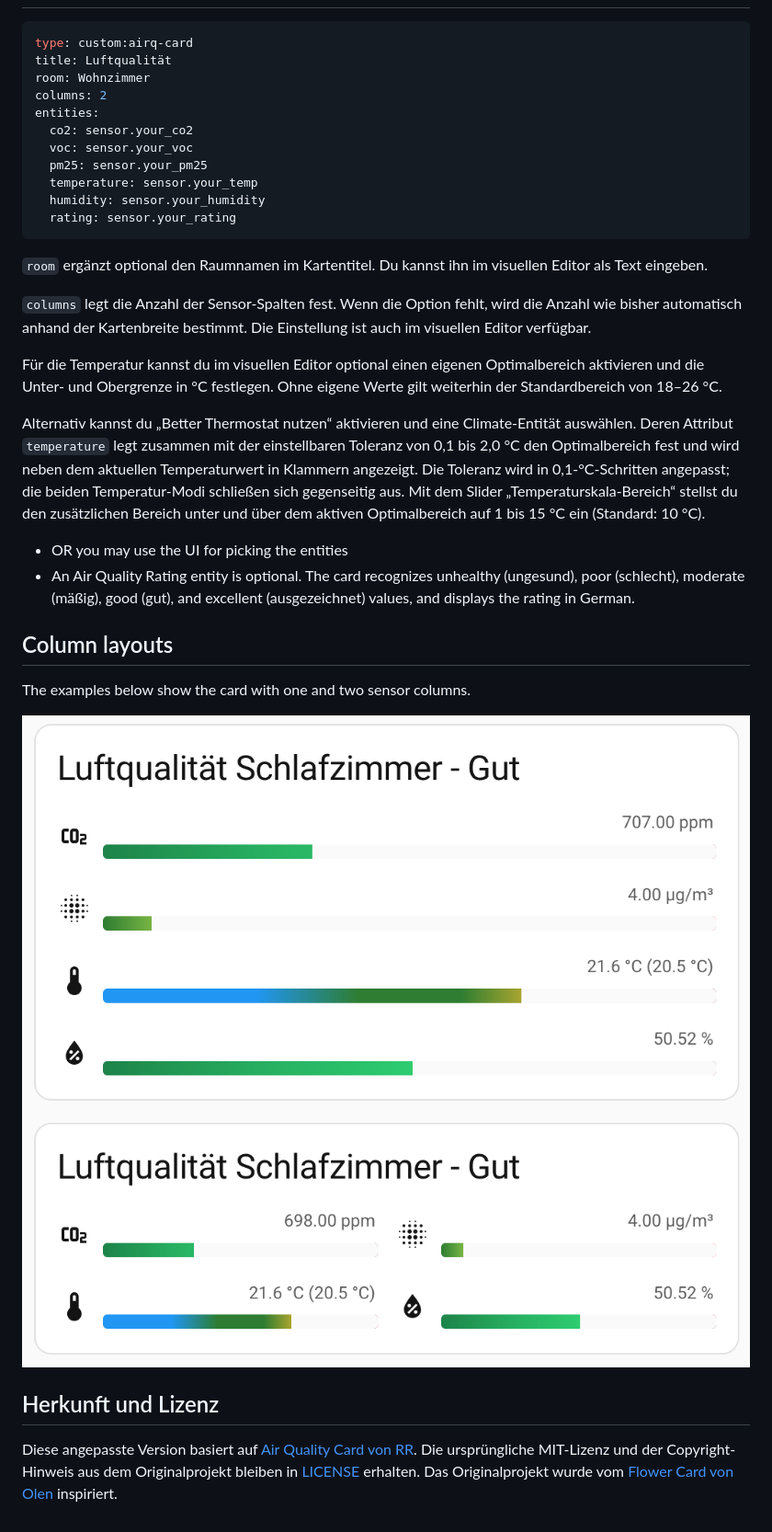
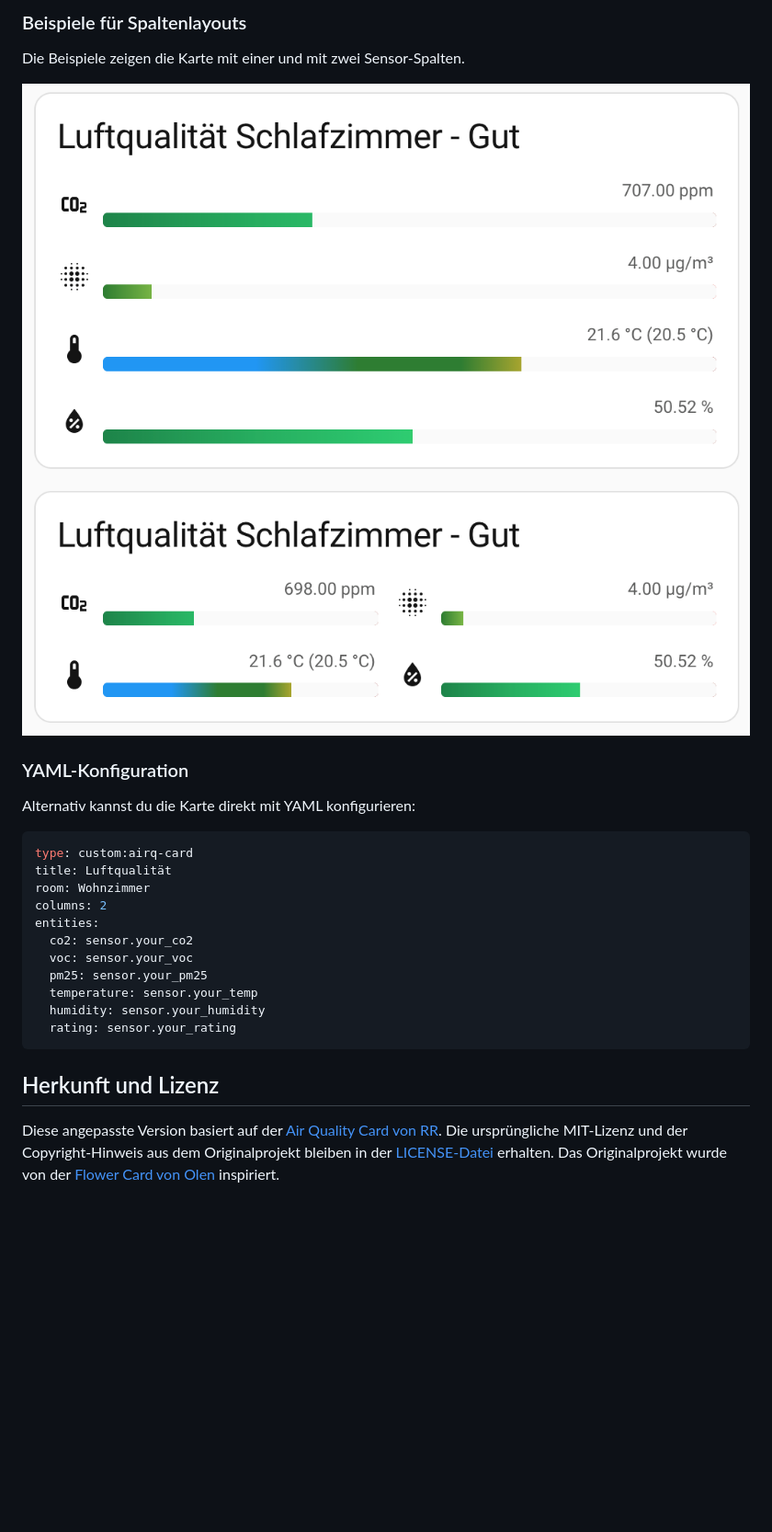
Before and after one commit to mschuetze/HA-AirQ-Card, a Markdown page: README.md, the part around one of its changes. Shown at 92% size. Rendered like a GitHub page; blank space fills up the shorter version.

````diff
--- a/README.md
+++ b/README.md
@@ -23,3 +49,13 @@ type: module
+### Beispiele für Spaltenlayouts
+
+Die Beispiele zeigen die Karte mit einer und mit zwei Sensor-Spalten.
+
+![AirQ Card mit einer Spalte](./img/card-col1.png)
+![AirQ Card mit zwei Spalten](./img/card-col2.png)
+
+### YAML-Konfiguration
+
+Alternativ kannst du die Karte direkt mit YAML konfigurieren:
 
 ```yaml
 type: custom:airq-card
@@ -35,26 +71,8 @@ entities:
   rating: sensor.your_rating
 ```
 
-`room` ergänzt optional den Raumnamen im Kartentitel. Du kannst ihn im visuellen Editor als Text eingeben.
-
-`columns` legt die Anzahl der Sensor-Spalten fest. Wenn die Option fehlt, wird die Anzahl wie bisher automatisch anhand der Kartenbreite bestimmt. Die Einstellung ist auch im visuellen Editor verfügbar.
-
-Für die Temperatur kannst du im visuellen Editor optional einen eigenen Optimalbereich aktivieren und die Unter- und Obergrenze in °C festlegen. Ohne eigene Werte gilt weiterhin der Standardbereich von 18–26 °C.
-
-Alternativ kannst du „Better Thermostat nutzen“ aktivieren und eine Climate-Entität auswählen. Deren Attribut `temperature` legt zusammen mit der einstellbaren Toleranz von 0,1 bis 2,0 °C den Optimalbereich fest und wird neben dem aktuellen Temperaturwert in Klammern angezeigt. Die Toleranz wird in 0,1-°C-Schritten angepasst; die beiden Temperatur-Modi schließen sich gegenseitig aus. Mit dem Slider „Temperaturskala-Bereich“ stellst du den zusätzlichen Bereich unter und über dem aktiven Optimalbereich auf 1 bis 15 °C ein (Standard: 10 °C).
-
-  - OR you may use the UI for picking the entities
-  - An Air Quality Rating entity is optional. The card recognizes unhealthy (ungesund), poor (schlecht), moderate (mäßig), good (gut), and excellent (ausgezeichnet) values, and displays the rating in German.
-
-## Column layouts
-
-The examples below show the card with one and two sensor columns.
-
-![AirQ Card with one column](./img/card-col1.png)
-![AirQ Card with two columns](./img/card-col2.png)
-
 ## Herkunft und Lizenz
 
-Diese angepasste Version basiert auf [Air Quality Card von RR](https://github.com/UrbanTechIO/air-quality-card).
-Die ursprüngliche MIT-Lizenz und der Copyright-Hinweis aus dem Originalprojekt bleiben in [LICENSE](./LICENSE) erhalten.
-Das Originalprojekt wurde vom [Flower Card von Olen](https://github.com/Olen/lovelace-flower-card) inspiriert.
+Diese angepasste Version basiert auf der [Air Quality Card von RR](https://github.com/UrbanTechIO/air-quality-card).
+Die ursprüngliche MIT-Lizenz und der Copyright-Hinweis aus dem Originalprojekt bleiben in der [LICENSE-Datei](./LICENSE) erhalten.
+Das Originalprojekt wurde von der [Flower Card von Olen](https://github.com/Olen/lovelace-flower-card) inspiriert.
````
Also changed, not shown: other parts of README.md (+38 -12 lines), img/field-title_room.png (added).
